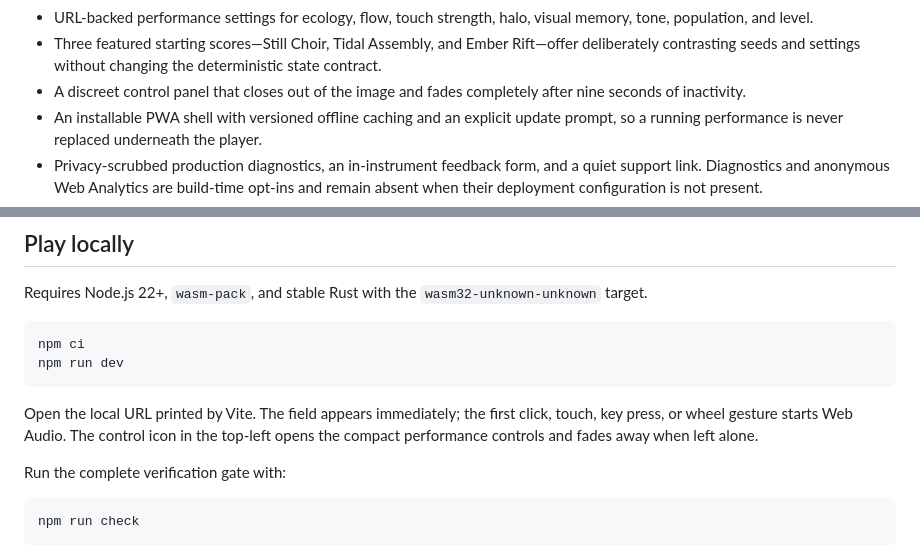
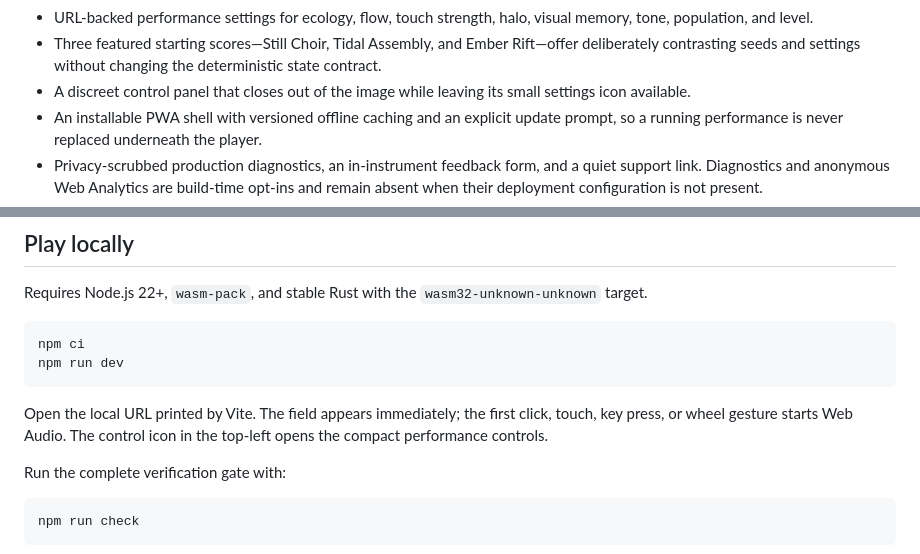
Before and after one commit to tre-systems/confluon, a Markdown page: README.md, 2 parts joined by grey strips. Drawn GitHub-style.

Commit message:
Correct settings documentation

```diff
--- a/README.md
+++ b/README.md
@@ -40,8 +40,8 @@ and music are two views of one evolving state.
 - Three featured starting scores—Still Choir, Tidal Assembly, and Ember Rift—offer
   deliberately contrasting seeds and settings without changing the deterministic
   state contract.
-- A discreet control panel that closes out of the image and fades completely after
-  nine seconds of inactivity.
+- A discreet control panel that closes out of the image while leaving its small
+  settings icon available.
 - An installable PWA shell with versioned offline caching and an explicit update
   prompt, so a running performance is never replaced underneath the player.
 - Privacy-scrubbed production diagnostics, an in-instrument feedback form, and a
@@ -63,7 +63,7 @@ npm run dev
 
 Open the local URL printed by Vite. The field appears immediately; the first click,
 touch, key press, or wheel gesture starts Web Audio. The control icon in the top-left
-opens the compact performance controls and fades away when left alone.
+opens the compact performance controls.
 
 Run the complete verification gate with:
 
```
